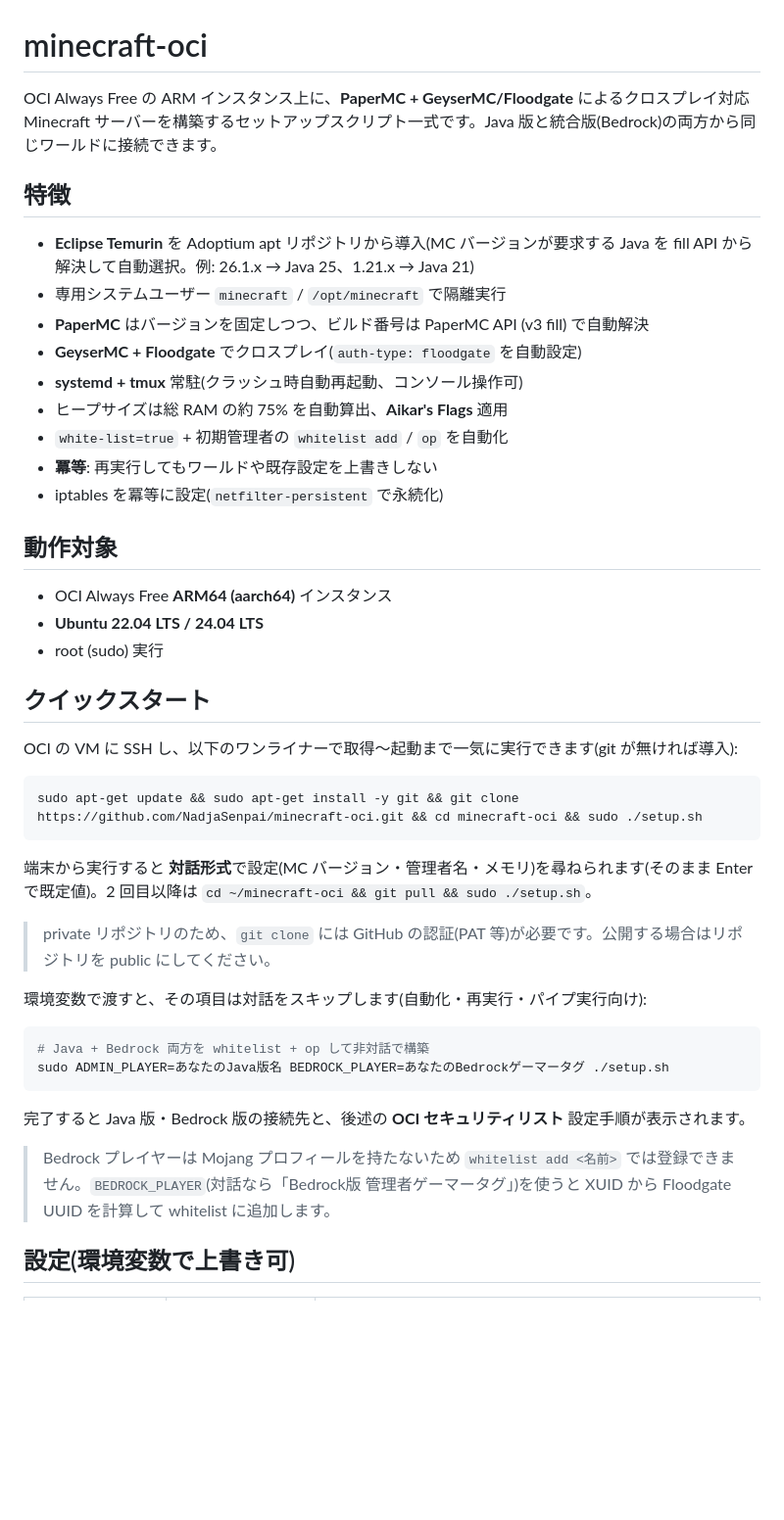
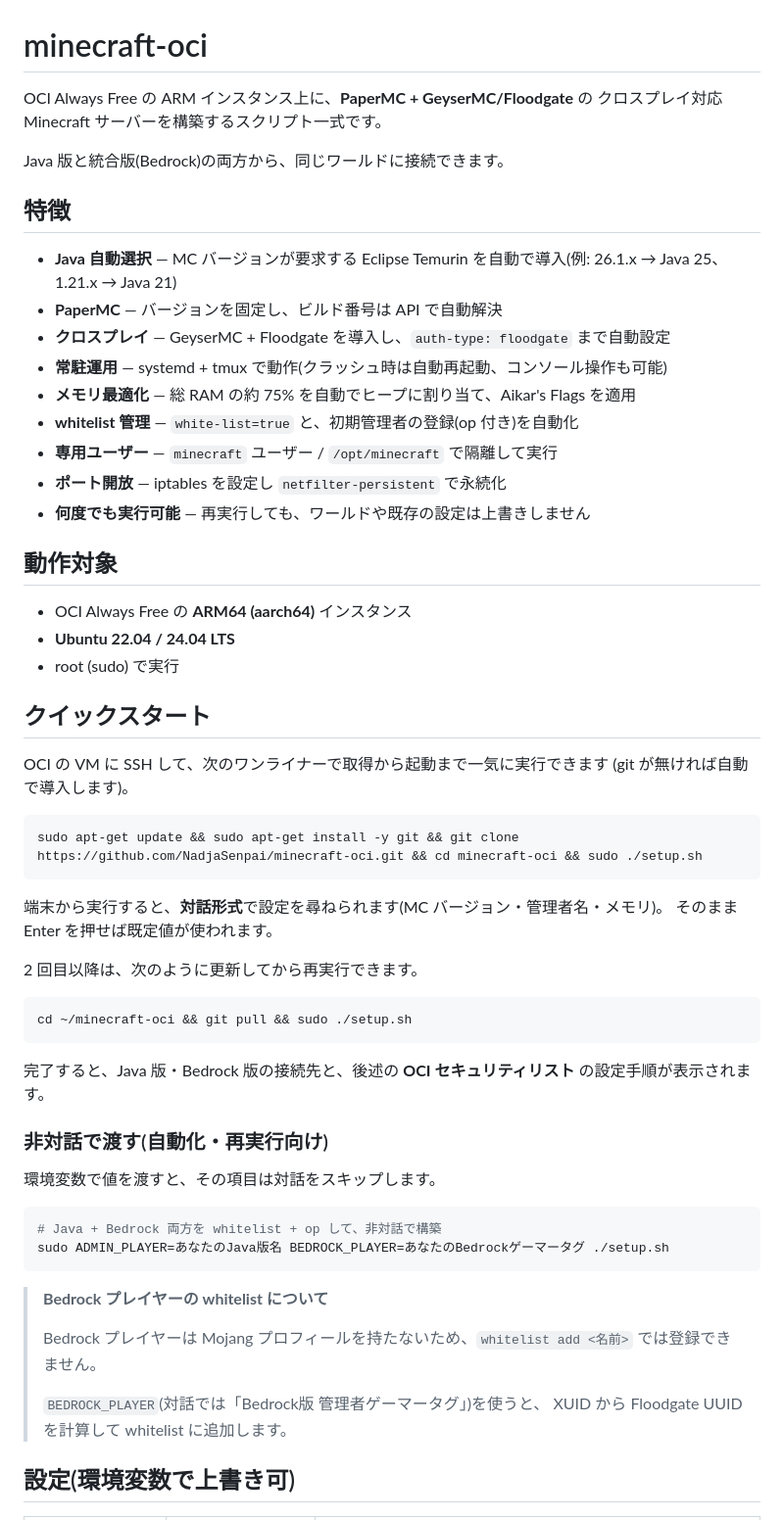
Before and after one commit to NadjaSenpai/minecraft-oci, a Markdown page: README.md, the part around one of its changes. Shown at 98% size. Drawn GitHub-style; blank space fills up the shorter version.

````diff
--- a/README.md
+++ b/README.md
@@ -1,47 +1,63 @@
 # minecraft-oci
 
-OCI Always Free の ARM インスタンス上に、**PaperMC + GeyserMC/Floodgate** によるクロスプレイ対応 Minecraft サーバーを構築するセットアップスクリプト一式です。Java 版と統合版(Bedrock)の両方から同じワールドに接続できます。
+OCI Always Free の ARM インスタンス上に、**PaperMC + GeyserMC/Floodgate** の
+クロスプレイ対応 Minecraft サーバーを構築するスクリプト一式です。
+
+Java 版と統合版(Bedrock)の両方から、同じワールドに接続できます。
 
 ## 特徴
 
-- **Eclipse Temurin** を Adoptium apt リポジトリから導入(MC バージョンが要求する Java を fill API から解決して自動選択。例: 26.1.x → Java 25、1.21.x → Java 21)
-- 専用システムユーザー `minecraft` / `/opt/minecraft` で隔離実行
-- **PaperMC** はバージョンを固定しつつ、ビルド番号は PaperMC API (v3 fill) で自動解決
-- **GeyserMC + Floodgate** でクロスプレイ(`auth-type: floodgate` を自動設定)
-- **systemd + tmux** 常駐(クラッシュ時自動再起動、コンソール操作可)
-- ヒープサイズは総 RAM の約 75% を自動算出、**Aikar's Flags** 適用
-- `white-list=true` + 初期管理者の `whitelist add` / `op` を自動化
-- **冪等**: 再実行してもワールドや既存設定を上書きしない
-- iptables を冪等に設定(`netfilter-persistent` で永続化)
+- **Java 自動選択** — MC バージョンが要求する Eclipse Temurin を自動で導入(例: 26.1.x → Java 25、1.21.x → Java 21)
+- **PaperMC** — バージョンを固定し、ビルド番号は API で自動解決
+- **クロスプレイ** — GeyserMC + Floodgate を導入し、`auth-type: floodgate` まで自動設定
+- **常駐運用** — systemd + tmux で動作(クラッシュ時は自動再起動、コンソール操作も可能)
+- **メモリ最適化** — 総 RAM の約 75% を自動でヒープに割り当て、Aikar's Flags を適用
+- **whitelist 管理** — `white-list=true` と、初期管理者の登録(op 付き)を自動化
+- **専用ユーザー** — `minecraft` ユーザー / `/opt/minecraft` で隔離して実行
+- **ポート開放** — iptables を設定し `netfilter-persistent` で永続化
+- **何度でも実行可能** — 再実行しても、ワールドや既存の設定は上書きしません
 
 ## 動作対象
 
-- OCI Always Free **ARM64 (aarch64)** インスタンス
-- **Ubuntu 22.04 LTS / 24.04 LTS**
-- root (sudo) 実行
+- OCI Always Free の **ARM64 (aarch64)** インスタンス
+- **Ubuntu 22.04 / 24.04 LTS**
+- root (sudo) で実行
 
 ## クイックスタート
 
-OCI の VM に SSH し、以下のワンライナーで取得〜起動まで一気に実行できます(git が無ければ導入):
+OCI の VM に SSH して、次のワンライナーで取得から起動まで一気に実行できます
+(git が無ければ自動で導入します)。
 
 ```bash
 sudo apt-get update && sudo apt-get install -y git && git clone https://github.com/NadjaSenpai/minecraft-oci.git && cd minecraft-oci && sudo ./setup.sh
 ```
 
-端末から実行すると **対話形式**で設定(MC バージョン・管理者名・メモリ)を尋ねられます(そのまま Enter で既定値)。2 回目以降は `cd ~/minecraft-oci && git pull && sudo ./setup.sh`。
+端末から実行すると、**対話形式**で設定を尋ねられます(MC バージョン・管理者名・メモリ)。
+そのまま Enter を押せば既定値が使われます。
 
-> private リポジトリのため、`git clone` には GitHub の認証(PAT 等)が必要です。公開する場合はリポジトリを public にしてください。
-
-環境変数で渡すと、その項目は対話をスキップします(自動化・再実行・パイプ実行向け):
+2 回目以降は、次のように更新してから再実行できます。
 
 ```bash
-# Java + Bedrock 両方を whitelist + op して非対話で構築
+cd ~/minecraft-oci && git pull && sudo ./setup.sh
+```
+
+完了すると、Java 版・Bedrock 版の接続先と、後述の **OCI セキュリティリスト** の設定手順が表示されます。
+
+### 非対話で渡す(自動化・再実行向け)
+
+環境変数で値を渡すと、その項目は対話をスキップします。
+
+```bash
+# Java + Bedrock 両方を whitelist + op して、非対話で構築
 sudo ADMIN_PLAYER=あなたのJava版名 BEDROCK_PLAYER=あなたのBedrockゲーマータグ ./setup.sh
 ```
 
-完了すると Java 版・Bedrock 版の接続先と、後述の **OCI セキュリティリスト** 設定手順が表示されます。
-
-> Bedrock プレイヤーは Mojang プロフィールを持たないため `whitelist add <名前>` では登録できません。`BEDROCK_PLAYER`(対話なら「Bedrock版 管理者ゲーマータグ」)を使うと XUID から Floodgate UUID を計算して whitelist に追加します。
+> **Bedrock プレイヤーの whitelist について**
+>
+> Bedrock プレイヤーは Mojang プロフィールを持たないため、`whitelist add <名前>` では登録できません。
+>
+> `BEDROCK_PLAYER`(対話では「Bedrock版 管理者ゲーマータグ」)を使うと、
+> XUID から Floodgate UUID を計算して whitelist に追加します。
 
 ## 設定(環境変数で上書き可)
 
````
Also changed, not shown: other parts of README.md (+28 -16 lines).
